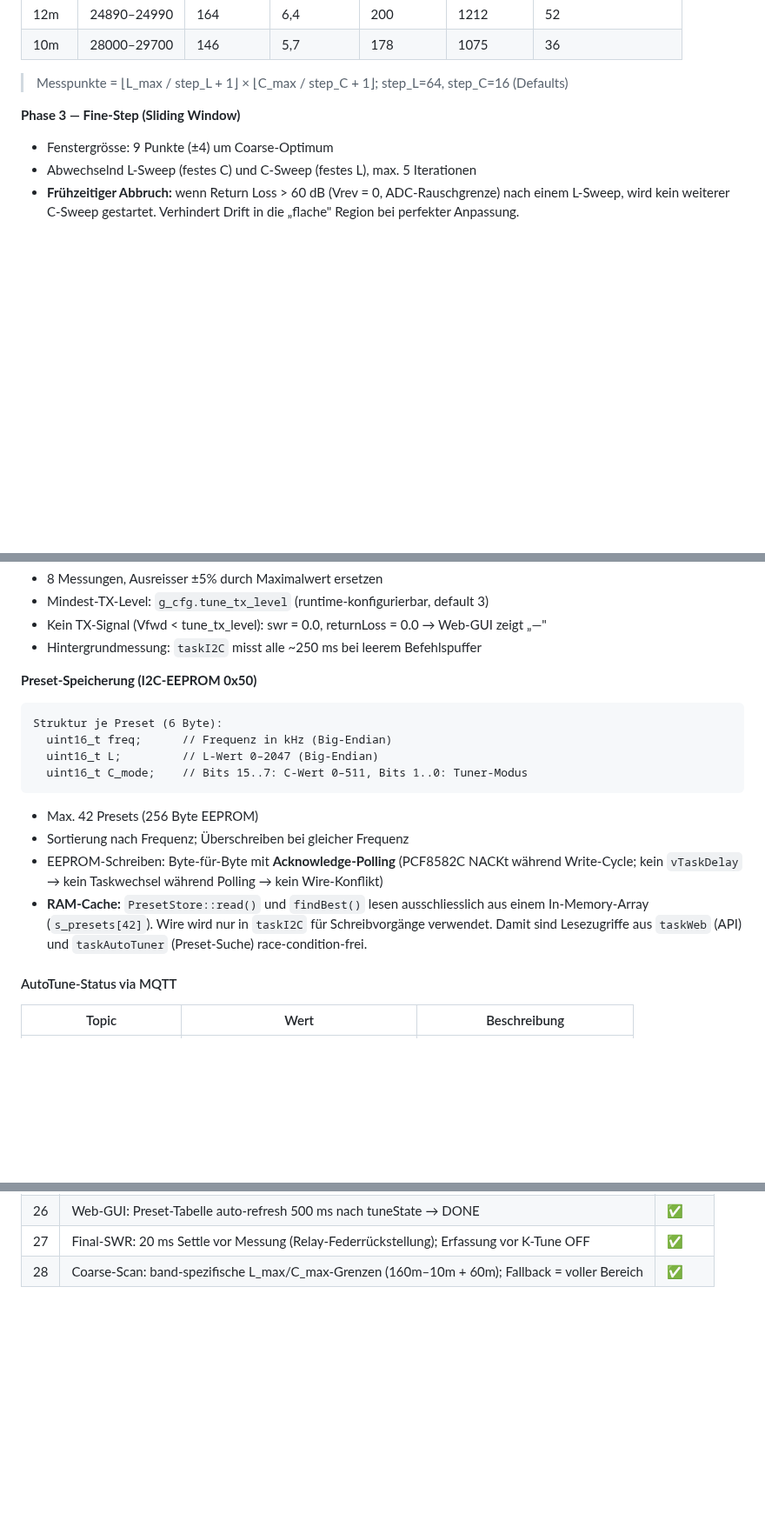
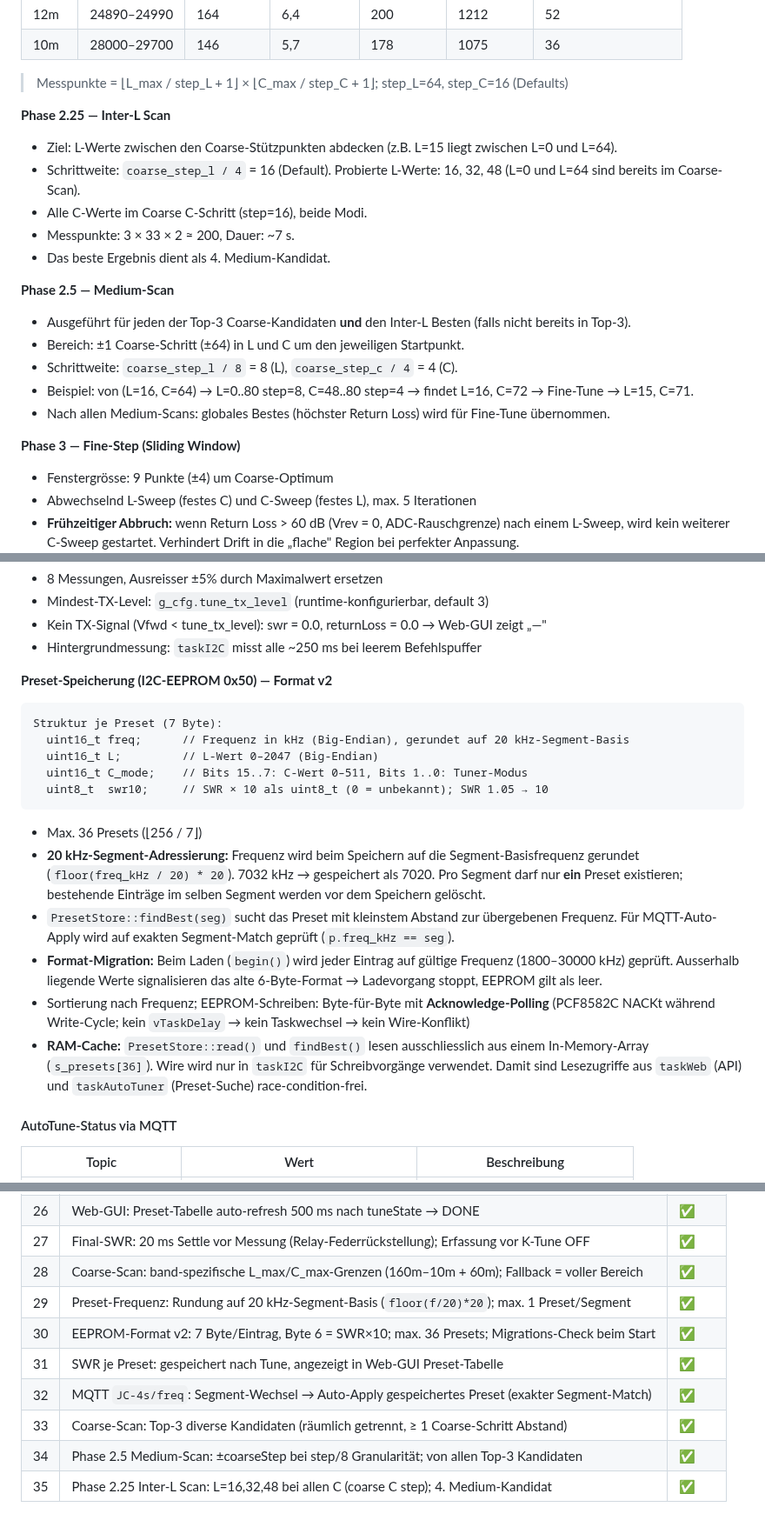
Before and after one commit to bugi67/GT-JC-4s, a Markdown page: docs/GT-JC-4s_Spezifikation_v1.4.md, 3 parts joined by grey strips. Shown at 87% size. Drawn GitHub-style; blank space fills up the shorter version.

Commit message:
docs: update spec to v1.6 — inter-L scan, medium scan, preset format v2
Documents all changes since v1.5:
- Phase 2.25 inter-L scan (L=16,32,48 at all coarse C, ~7 s)
- Phase 2.5 medium scan from top-3 + inter-L candidate
- Top-3 diverse coarse candidate tracking
- EEPROM format v2: 7 bytes/preset, SWR field, max 36 entries
- 20 kHz segment-based preset addressing (one per segment)
- MQTT auto-apply on segment change
- SWR column in Web-GUI preset table
- AutoTune duration target updated to < 90 s

Co-Authored-By: Claude Sonnet 4.6 <noreply@anthropic.com>

````diff
--- a/docs/GT-JC-4s_Spezifikation_v1.4.md
+++ b/docs/GT-JC-4s_Spezifikation_v1.4.md
@@ -128,6 +132,20 @@ Web-GUI   ──HTTP──►  ESP32-C3            PCF8591 ADC   ◄──  SWR-
 | 10m | 28000–29700 | 146 | 5,7 | 178 | 1075 | 36 |
 
 > Messpunkte = ⌊L_max / step_L + 1⌋ × ⌊C_max / step_C + 1⌋; step_L=64, step_C=16 (Defaults)
+
+**Phase 2.25 — Inter-L Scan**
+- Ziel: L-Werte zwischen den Coarse-Stützpunkten abdecken (z.B. L=15 liegt zwischen L=0 und L=64).
+- Schrittweite: `coarse_step_l / 4` = 16 (Default). Probierte L-Werte: 16, 32, 48 (L=0 und L=64 sind bereits im Coarse-Scan).
+- Alle C-Werte im Coarse C-Schritt (step=16), beide Modi.
+- Messpunkte: 3 × 33 × 2 ≈ 200, Dauer: ~7 s.
+- Das beste Ergebnis dient als 4. Medium-Kandidat.
+
+**Phase 2.5 — Medium-Scan**
+- Ausgeführt für jeden der Top-3 Coarse-Kandidaten **und** den Inter-L Besten (falls nicht bereits in Top-3).
+- Bereich: ±1 Coarse-Schritt (±64) in L und C um den jeweiligen Startpunkt.
+- Schrittweite: `coarse_step_l / 8` = 8 (L), `coarse_step_c / 4` = 4 (C).
+- Beispiel: von (L=16, C=64) → L=0..80 step=8, C=48..80 step=4 → findet L=16, C=72 → Fine-Tune → L=15, C=71.
+- Nach allen Medium-Scans: globales Bestes (höchster Return Loss) wird für Fine-Tune übernommen.
 
 **Phase 3 — Fine-Step (Sliding Window)**
 - Fenstergrösse: 9 Punkte (±4) um Coarse-Optimum
@@ -187,17 +205,20 @@ SWR = (1 + rho) / (1 - rho)
 - Kein TX-Signal (Vfwd < tune_tx_level): swr = 0.0, returnLoss = 0.0 → Web-GUI zeigt „—"
 - Hintergrundmessung: `taskI2C` misst alle ~250 ms bei leerem Befehlspuffer
 
-**Preset-Speicherung (I2C-EEPROM 0x50)**
+**Preset-Speicherung (I2C-EEPROM 0x50) — Format v2**
 ```
-Struktur je Preset (6 Byte):
-  uint16_t freq;      // Frequenz in kHz (Big-Endian)
+Struktur je Preset (7 Byte):
+  uint16_t freq;      // Frequenz in kHz (Big-Endian), gerundet auf 20 kHz-Segment-Basis
   uint16_t L;         // L-Wert 0–2047 (Big-Endian)
   uint16_t C_mode;    // Bits 15..7: C-Wert 0–511, Bits 1..0: Tuner-Modus
+  uint8_t  swr10;     // SWR × 10 als uint8_t (0 = unbekannt); SWR 1.05 → 10
 ```
-- Max. 42 Presets (256 Byte EEPROM)
-- Sortierung nach Frequenz; Überschreiben bei gleicher Frequenz
-- EEPROM-Schreiben: Byte-für-Byte mit **Acknowledge-Polling** (PCF8582C NACKt während Write-Cycle; kein `vTaskDelay` → kein Taskwechsel während Polling → kein Wire-Konflikt)
-- **RAM-Cache:** `PresetStore::read()` und `findBest()` lesen ausschliesslich aus einem In-Memory-Array (`s_presets[42]`). Wire wird nur in `taskI2C` für Schreibvorgänge verwendet. Damit sind Lesezugriffe aus `taskWeb` (API) und `taskAutoTuner` (Preset-Suche) race-condition-frei.
+- Max. 36 Presets (⌊256 / 7⌋)
+- **20 kHz-Segment-Adressierung:** Frequenz wird beim Speichern auf die Segment-Basisfrequenz gerundet (`floor(freq_kHz / 20) * 20`). 7032 kHz → gespeichert als 7020. Pro Segment darf nur **ein** Preset existieren; bestehende Einträge im selben Segment werden vor dem Speichern gelöscht.
+- `PresetStore::findBest(seg)` sucht das Preset mit kleinstem Abstand zur übergebenen Frequenz. Für MQTT-Auto-Apply wird auf exakten Segment-Match geprüft (`p.freq_kHz == seg`).
+- **Format-Migration:** Beim Laden (`begin()`) wird jeder Eintrag auf gültige Frequenz (1800–30000 kHz) geprüft. Ausserhalb liegende Werte signalisieren das alte 6-Byte-Format → Ladevorgang stoppt, EEPROM gilt als leer.
+- Sortierung nach Frequenz; EEPROM-Schreiben: Byte-für-Byte mit **Acknowledge-Polling** (PCF8582C NACKt während Write-Cycle; kein `vTaskDelay` → kein Taskwechsel → kein Wire-Konflikt)
+- **RAM-Cache:** `PresetStore::read()` und `findBest()` lesen ausschliesslich aus einem In-Memory-Array (`s_presets[36]`). Wire wird nur in `taskI2C` für Schreibvorgänge verwendet. Damit sind Lesezugriffe aus `taskWeb` (API) und `taskAutoTuner` (Preset-Suche) race-condition-frei.
 
 #### AutoTune-Status via MQTT
 | Topic | Wert | Beschreibung |
@@ -584,3 +605,10 @@ GT-JC-4s/
 | 26 | Web-GUI: Preset-Tabelle auto-refresh 500 ms nach tuneState → DONE | ✅ |
 | 27 | Final-SWR: 20 ms Settle vor Messung (Relay-Federrückstellung); Erfassung vor K-Tune OFF | ✅ |
 | 28 | Coarse-Scan: band-spezifische L_max/C_max-Grenzen (160m–10m + 60m); Fallback = voller Bereich | ✅ |
+| 29 | Preset-Frequenz: Rundung auf 20 kHz-Segment-Basis (`floor(f/20)*20`); max. 1 Preset/Segment | ✅ |
+| 30 | EEPROM-Format v2: 7 Byte/Eintrag, Byte 6 = SWR×10; max. 36 Presets; Migrations-Check beim Start | ✅ |
+| 31 | SWR je Preset: gespeichert nach Tune, angezeigt in Web-GUI Preset-Tabelle | ✅ |
+| 32 | MQTT `JC-4s/freq`: Segment-Wechsel → Auto-Apply gespeichertes Preset (exakter Segment-Match) | ✅ |
+| 33 | Coarse-Scan: Top-3 diverse Kandidaten (räumlich getrennt, ≥ 1 Coarse-Schritt Abstand) | ✅ |
+| 34 | Phase 2.5 Medium-Scan: ±coarseStep bei step/8 Granularität; von allen Top-3 Kandidaten | ✅ |
+| 35 | Phase 2.25 Inter-L Scan: L=16,32,48 bei allen C (coarse C step); 4. Medium-Kandidat | ✅ |
````
Also changed, not shown: other parts of docs/GT-JC-4s_Spezifikation_v1.4.md (+10 -6 lines).
